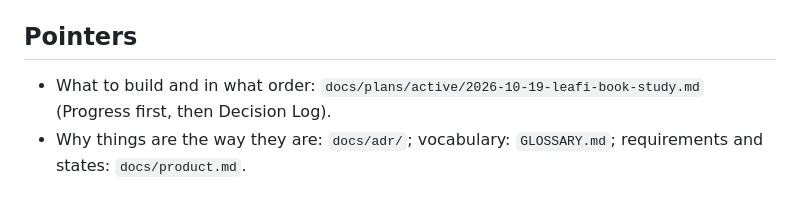
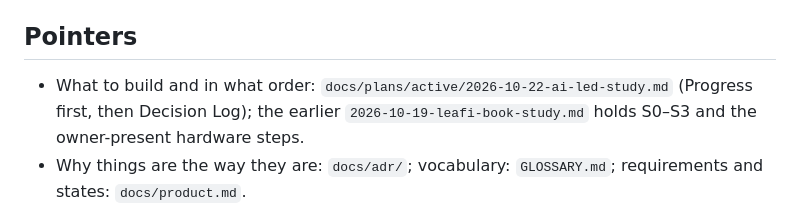
Before and after one commit to scil/Leafi, a Markdown page: AGENTS.md, the part around the change. Drawn GitHub-style.

```diff
--- a/AGENTS.md
+++ b/AGENTS.md
@@ -50,7 +50,7 @@ Household AI agent: hardware-agnostic core (`leafi/`), book-study track (`leafi/
 
 ## Pointers
 
-- What to build and in what order: `docs/plans/active/2026-10-19-leafi-book-study.md` (Progress first, then Decision Log).
+- What to build and in what order: `docs/plans/active/2026-10-22-ai-led-study.md` (Progress first, then Decision Log); the earlier `2026-10-19-leafi-book-study.md` holds S0–S3 and the owner-present hardware steps.
 - Why things are the way they are: `docs/adr/`; vocabulary: `GLOSSARY.md`; requirements and states: `docs/product.md`.
 - Where a fact lives: `docs/ownership-map.md`. A symptom: search `docs/engineering/code-locator.md`, do not read it whole.
 - Hardware bring-up and the human console: Obsidian vault `scil/Leafi/` (owner's); the console's buttons and cards live in `Leafi Console buttons · 控制台按钮.md`, call `scripts/win/*`, and are verified with `node <ai-skills>/skills/obsidian-console/scripts/check-console.js <vault>/_views/console-grid/view.js "<data note>" <vault>/.obsidian/plugins/obsidian-shellcommands/data.json`.
```
Also changed, not shown: 2 other files.
